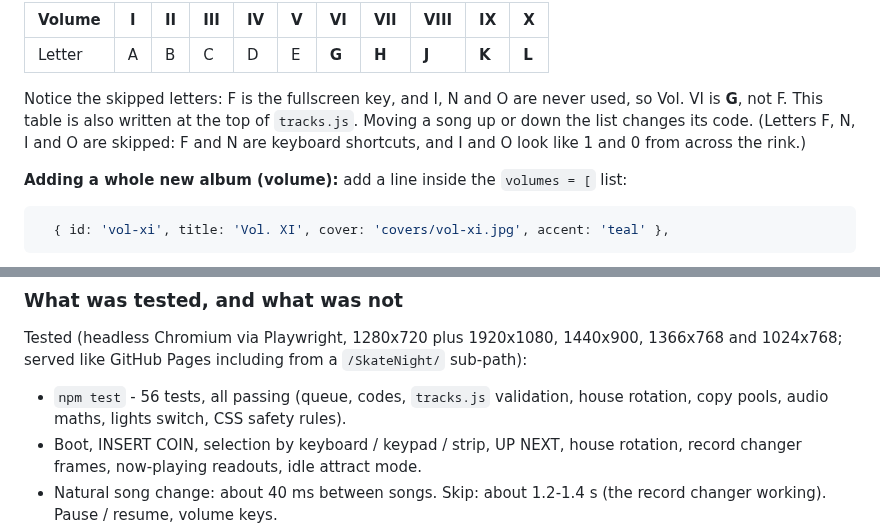
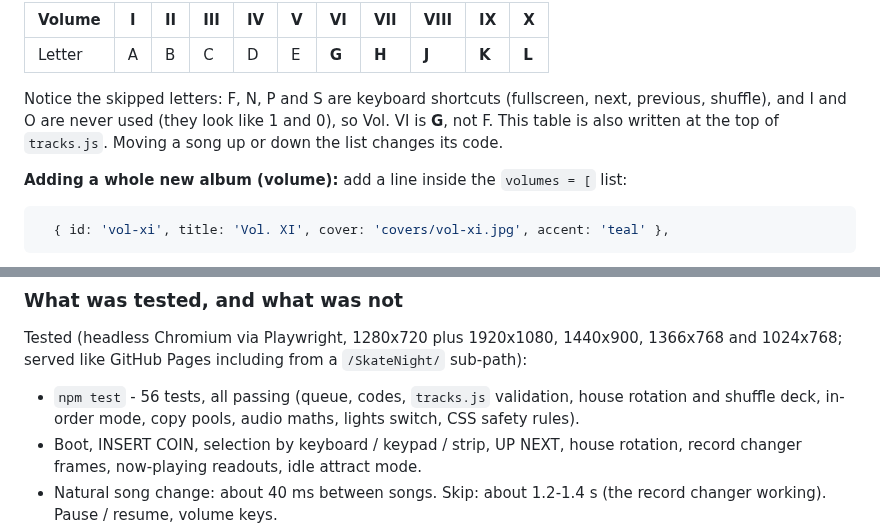
Before and after one commit to bhay95-collab/SkateNight, a Markdown page: README.md, 2 parts joined by grey strips. GitHub-like rendering.

```diff
--- a/README.md
+++ b/README.md
@@ -125,11 +125,10 @@ Vol. II is the second volume in the list.
 |---|---|---|---|---|---|---|---|---|---|---|
 | Letter | A | B | C | D | E | **G** | **H** | **J** | **K** | **L** |
 
-Notice the skipped letters: F is the fullscreen key, and I, N and O are never
-used, so Vol. VI is **G**, not F. This table is also written at the top of
+Notice the skipped letters: F, N, P and S are keyboard shortcuts (fullscreen,
+next, previous, shuffle), and I and O are never used (they look like 1 and 0), so
+Vol. VI is **G**, not F. This table is also written at the top of
 `tracks.js`. Moving a song up or down the list changes its code.
-(Letters F, N, I and O are skipped: F and N are keyboard shortcuts, and I and O
-look like 1 and 0 from across the rink.)
 
 **Adding a whole new album (volume):** add a line inside the `volumes = [` list:
 
@@ -293,7 +307,8 @@ Tested (headless Chromium via Playwright, 1280x720 plus 1920x1080, 1440x900,
 sub-path):
 
 - `npm test` - 56 tests, all passing (queue, codes, `tracks.js` validation,
-  house rotation, copy pools, audio maths, lights switch, CSS safety rules).
+  house rotation and shuffle deck, in-order mode, copy pools, audio maths,
+  lights switch, CSS safety rules).
 - Boot, INSERT COIN, selection by keyboard / keypad / strip, UP NEXT, house
   rotation, record changer frames, now-playing readouts, idle attract mode.
 - Natural song change: about 40 ms between songs. Skip: about 1.2-1.4 s (the
```
Also changed, not shown: other parts of README.md (+20 -5 lines), DESIGN.md (+18 -3 lines), docs/screenshots/01-boot.jpg, docs/screenshots/02-insert-coin.jpg, docs/screenshots/03-selecting.jpg, docs/screenshots/04-now-playing.jpg, 13 other files.
